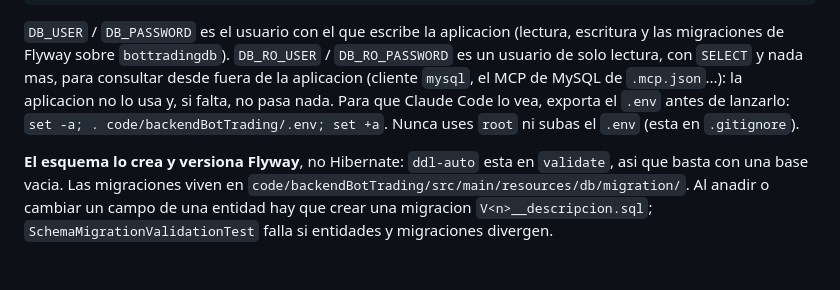
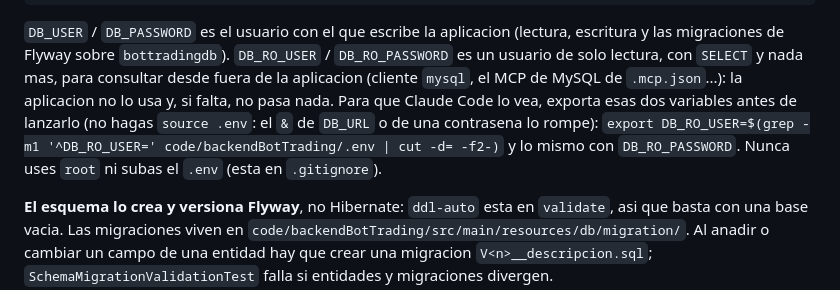
Before and after one commit to alexlp04/cryptoApp, a Markdown page: README.md, the part around the change. Drawn GitHub-style; blank space fills up the shorter version.

Commit message:
docs: exportar el usuario de lectura sin hacer source del .env, que se rompe con el & (#39)

```diff
--- a/README.md
+++ b/README.md
@@ -162,8 +162,9 @@ DB_RO_PASSWORD=tu_password_de_solo_lectura
 `DB_USER` / `DB_PASSWORD` es el usuario con el que escribe la aplicacion (lectura, escritura y las migraciones de
 Flyway sobre `bottradingdb`). `DB_RO_USER` / `DB_RO_PASSWORD` es un usuario de solo lectura, con `SELECT` y nada mas,
 para consultar desde fuera de la aplicacion (cliente `mysql`, el MCP de MySQL de `.mcp.json`...): la aplicacion no
-lo usa y, si falta, no pasa nada. Para que Claude Code lo vea, exporta el `.env` antes de lanzarlo:
-`set -a; . code/backendBotTrading/.env; set +a`. Nunca uses `root` ni subas el `.env` (esta en `.gitignore`).
+lo usa y, si falta, no pasa nada. Para que Claude Code lo vea, exporta esas dos variables antes de lanzarlo (no hagas `source .env`: el `&` de `DB_URL` o de una
+contrasena lo rompe):
+`export DB_RO_USER=$(grep -m1 '^DB_RO_USER=' code/backendBotTrading/.env | cut -d= -f2-)` y lo mismo con `DB_RO_PASSWORD`. Nunca uses `root` ni subas el `.env` (esta en `.gitignore`).
 
 **El esquema lo crea y versiona Flyway**, no Hibernate: `ddl-auto` esta en `validate`, asi que
 basta con una base vacia. Las migraciones viven en
```
